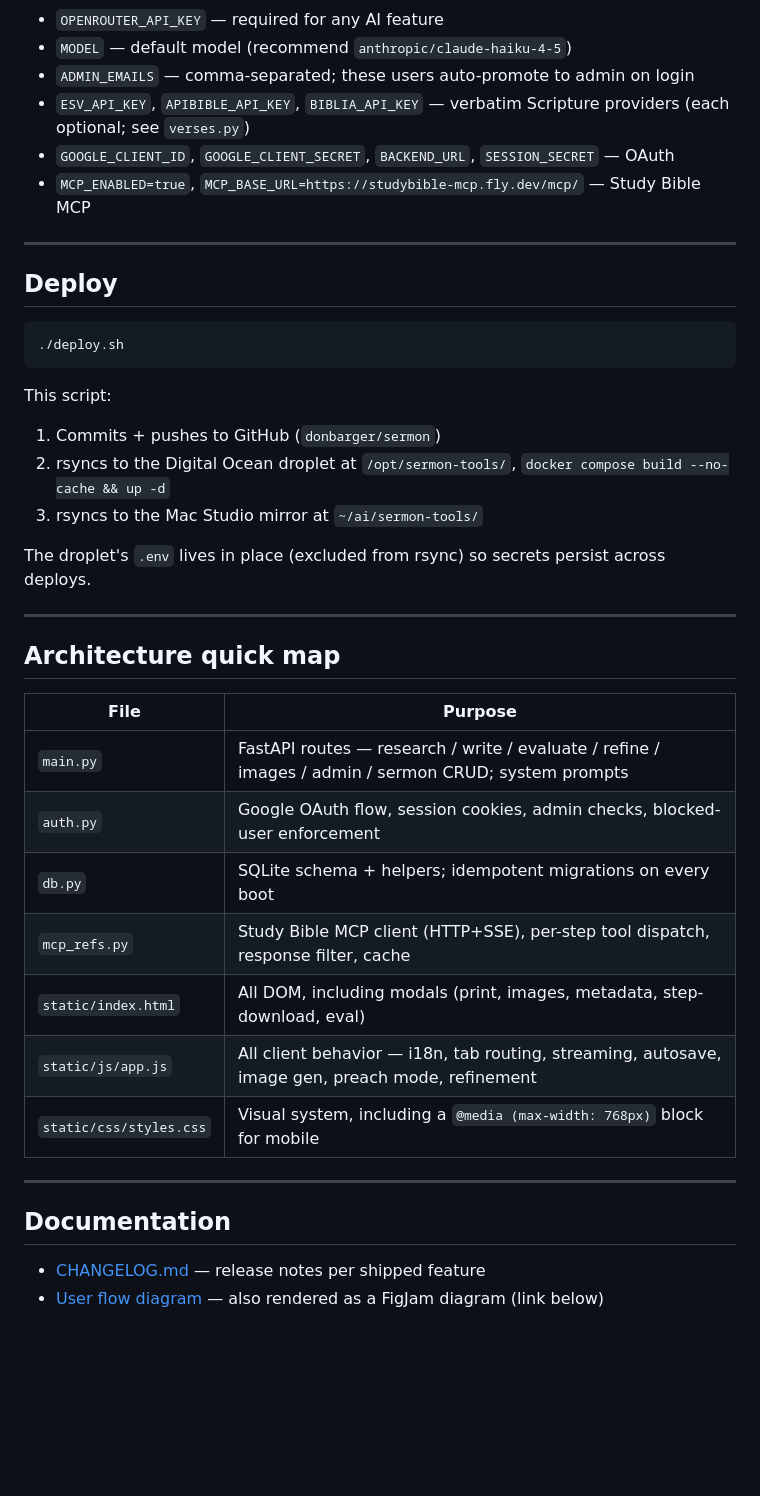
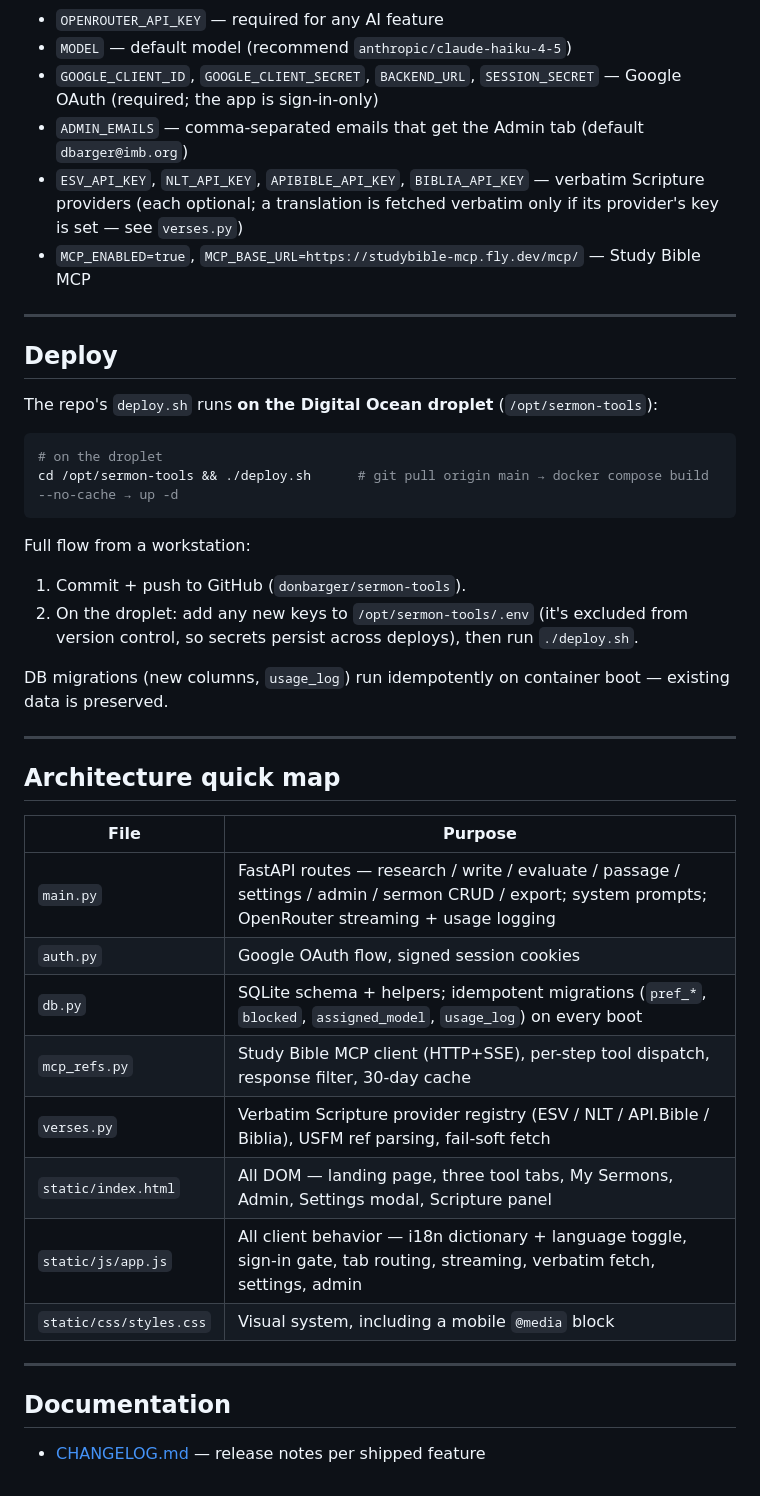
Before and after one commit to donbarger/sermon-tools, a Markdown page: README.md, the part around one of its changes. Rendered like a GitHub page; blank space fills up the shorter version.

````diff
--- a/README.md
+++ b/README.md
@@ -49,25 +76,30 @@ open http://localhost:8000
 
 - `OPENROUTER_API_KEY` — required for any AI feature
 - `MODEL` — default model (recommend `anthropic/claude-haiku-4-5`)
-- `ADMIN_EMAILS` — comma-separated; these users auto-promote to admin on login
-- `ESV_API_KEY`, `APIBIBLE_API_KEY`, `BIBLIA_API_KEY` — verbatim Scripture providers (each optional; see `verses.py`)
-- `GOOGLE_CLIENT_ID`, `GOOGLE_CLIENT_SECRET`, `BACKEND_URL`, `SESSION_SECRET` — OAuth
+- `GOOGLE_CLIENT_ID`, `GOOGLE_CLIENT_SECRET`, `BACKEND_URL`, `SESSION_SECRET` — Google OAuth (required;
+  the app is sign-in-only)
+- `ADMIN_EMAILS` — comma-separated emails that get the Admin tab (default `dbarger@imb.org`)
+- `ESV_API_KEY`, `NLT_API_KEY`, `APIBIBLE_API_KEY`, `BIBLIA_API_KEY` — verbatim Scripture providers
+  (each optional; a translation is fetched verbatim only if its provider's key is set — see `verses.py`)
 - `MCP_ENABLED=true`, `MCP_BASE_URL=https://studybible-mcp.fly.dev/mcp/` — Study Bible MCP
 
 ---
 
 ## Deploy
 
+The repo's `deploy.sh` runs **on the Digital Ocean droplet** (`/opt/sermon-tools`):
+
 ```bash
-./deploy.sh
+# on the droplet
+cd /opt/sermon-tools && ./deploy.sh      # git pull origin main → docker compose build --no-cache → up -d
 ```
 
-This script:
-1. Commits + pushes to GitHub (`donbarger/sermon`)
-2. rsyncs to the Digital Ocean droplet at `/opt/sermon-tools/`, `docker compose build --no-cache && up -d`
-3. rsyncs to the Mac Studio mirror at `~/ai/sermon-tools/`
+Full flow from a workstation:
+1. Commit + push to GitHub (`donbarger/sermon-tools`).
+2. On the droplet: add any new keys to `/opt/sermon-tools/.env` (it's excluded from version control, so
+   secrets persist across deploys), then run `./deploy.sh`.
 
-The droplet's `.env` lives in place (excluded from rsync) so secrets persist across deploys.
+DB migrations (new columns, `usage_log`) run idempotently on container boot — existing data is preserved.
 
 ---
 
@@ -75,17 +107,17 @@ The droplet's `.env` lives in place (excluded from rsync) so secrets persist acr
 
 | File | Purpose |
 |---|---|
-| `main.py` | FastAPI routes — research / write / evaluate / refine / images / admin / sermon CRUD; system prompts |
-| `auth.py` | Google OAuth flow, session cookies, admin checks, blocked-user enforcement |
-| `db.py` | SQLite schema + helpers; idempotent migrations on every boot |
-| `mcp_refs.py` | Study Bible MCP client (HTTP+SSE), per-step tool dispatch, response filter, cache |
-| `static/index.html` | All DOM, including modals (print, images, metadata, step-download, eval) |
-| `static/js/app.js` | All client behavior — i18n, tab routing, streaming, autosave, image gen, preach mode, refinement |
-| `static/css/styles.css` | Visual system, including a `@media (max-width: 768px)` block for mobile |
+| `main.py` | FastAPI routes — research / write / evaluate / passage / settings / admin / sermon CRUD / export; system prompts; OpenRouter streaming + usage logging |
+| `auth.py` | Google OAuth flow, signed session cookies |
+| `db.py` | SQLite schema + helpers; idempotent migrations (`pref_*`, `blocked`, `assigned_model`, `usage_log`) on every boot |
+| `mcp_refs.py` | Study Bible MCP client (HTTP+SSE), per-step tool dispatch, response filter, 30-day cache |
+| `verses.py` | Verbatim Scripture provider registry (ESV / NLT / API.Bible / Biblia), USFM ref parsing, fail-soft fetch |
+| `static/index.html` | All DOM — landing page, three tool tabs, My Sermons, Admin, Settings modal, Scripture panel |
+| `static/js/app.js` | All client behavior — i18n dictionary + language toggle, sign-in gate, tab routing, streaming, verbatim fetch, settings, admin |
+| `static/css/styles.css` | Visual system, including a mobile `@media` block |
 
 ---
 
 ## Documentation
 
 - [CHANGELOG.md](CHANGELOG.md) — release notes per shipped feature
-- [User flow diagram](https://sermon.donbarger.com) — also rendered as a FigJam diagram (link below)
````
Also changed, not shown: other parts of README.md (+46 -19 lines).
